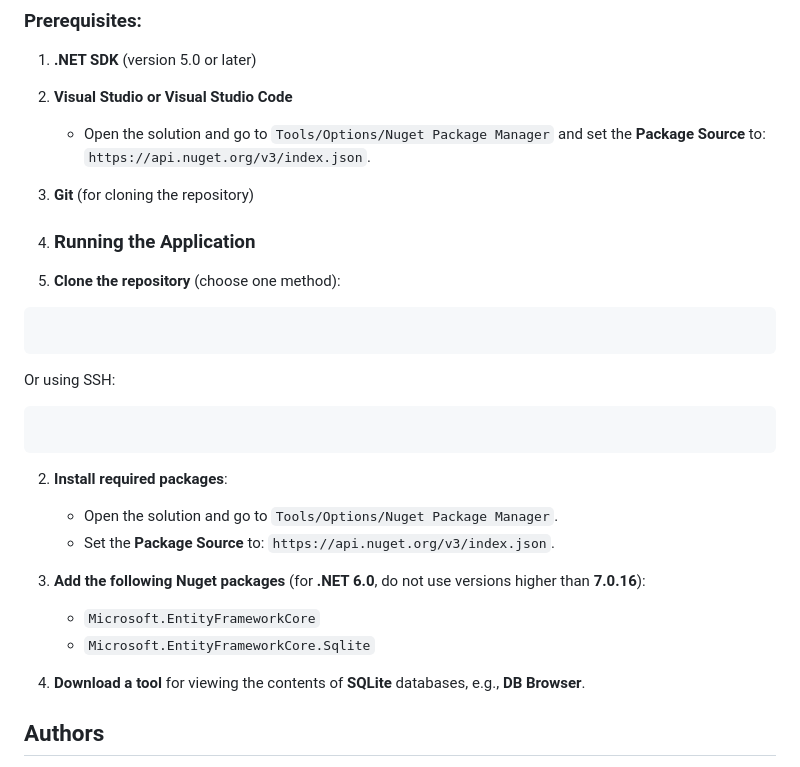
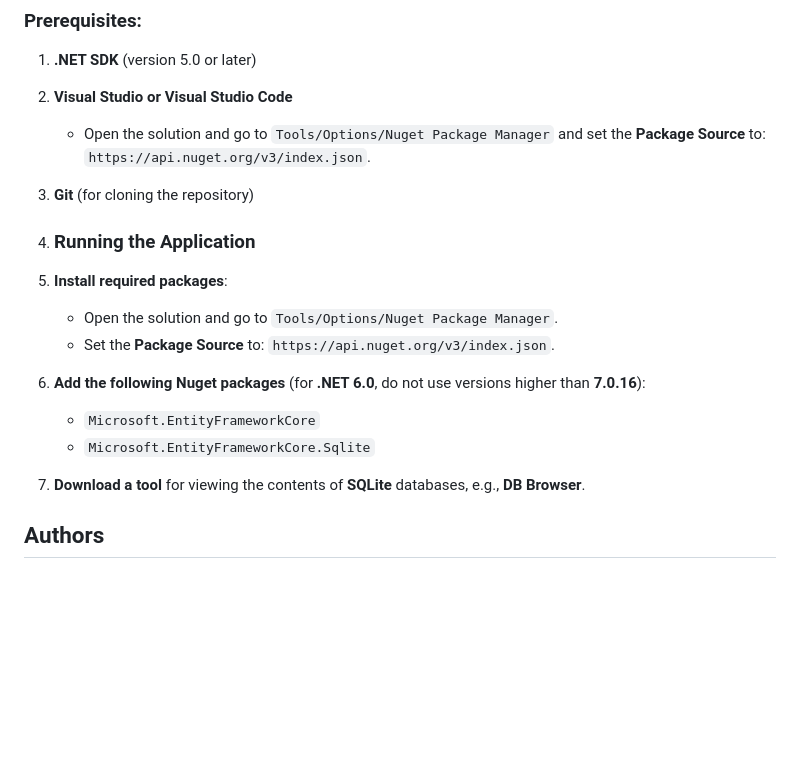
Before and after one commit to Karina11006/RentalStore, a Markdown page: README.md, the part around the change. GitHub-like rendering; blank space fills up the shorter version.

````diff
--- a/README.md
+++ b/README.md
@@ -67,25 +67,17 @@ The **API** is documented using **Swagger**, providing an interactive interface
 
 4. ### Running the Application
 
-1. **Clone the repository** (choose one method):
 
-```bash
-
-```
-Or using SSH:
-
-```bash
-```
-2. **Install required packages**:
+1. **Install required packages**:
 
    - Open the solution and go to `Tools/Options/Nuget Package Manager`.
    - Set the **Package Source** to: `https://api.nuget.org/v3/index.json`.
 
-3. **Add the following Nuget packages** (for **.NET 6.0**, do not use versions higher than **7.0.16**):
+2. **Add the following Nuget packages** (for **.NET 6.0**, do not use versions higher than **7.0.16**):
    - `Microsoft.EntityFrameworkCore`
    - `Microsoft.EntityFrameworkCore.Sqlite`
 
-4. **Download a tool** for viewing the contents of **SQLite** databases, e.g., **DB Browser**.
+3. **Download a tool** for viewing the contents of **SQLite** databases, e.g., **DB Browser**.
 
 ## Authors
 * Karina Krotkiewicz (karina.krotkiewicz@gmail.com)
````
